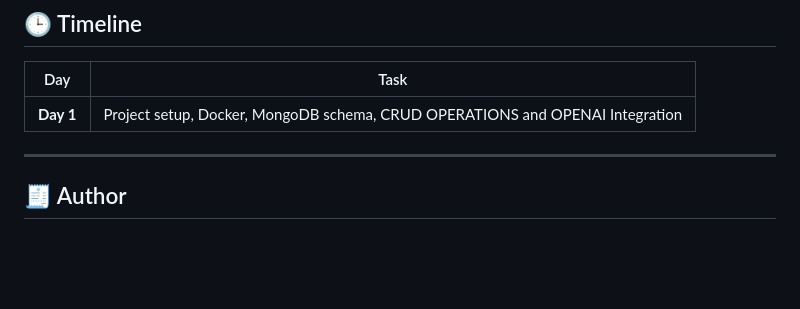
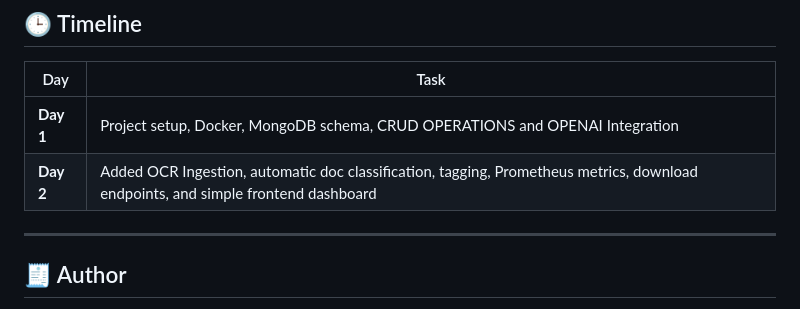
Before and after one commit to Vijayakumar-Harish/document-automation-service, a Markdown page: README.md, the part around the change. GitHub-like rendering; blank space fills up the shorter version.

```diff
--- a/README.md
+++ b/README.md
@@ -236,6 +236,7 @@ curl -X POST "http://localhost:8000/v1/docs/ocr-scan" \
 | Day               | Task                                                                    |
 | ----------------- | ----------------------------------------------------------------------- |
 | **Day 1**         | Project setup, Docker, MongoDB schema, CRUD OPERATIONS and OPENAI Integration|
+| **Day 2**         | Added OCR Ingestion, automatic doc classification, tagging, Prometheus metrics, download endpoints, and simple frontend dashboard|
 
 
 ---
```
